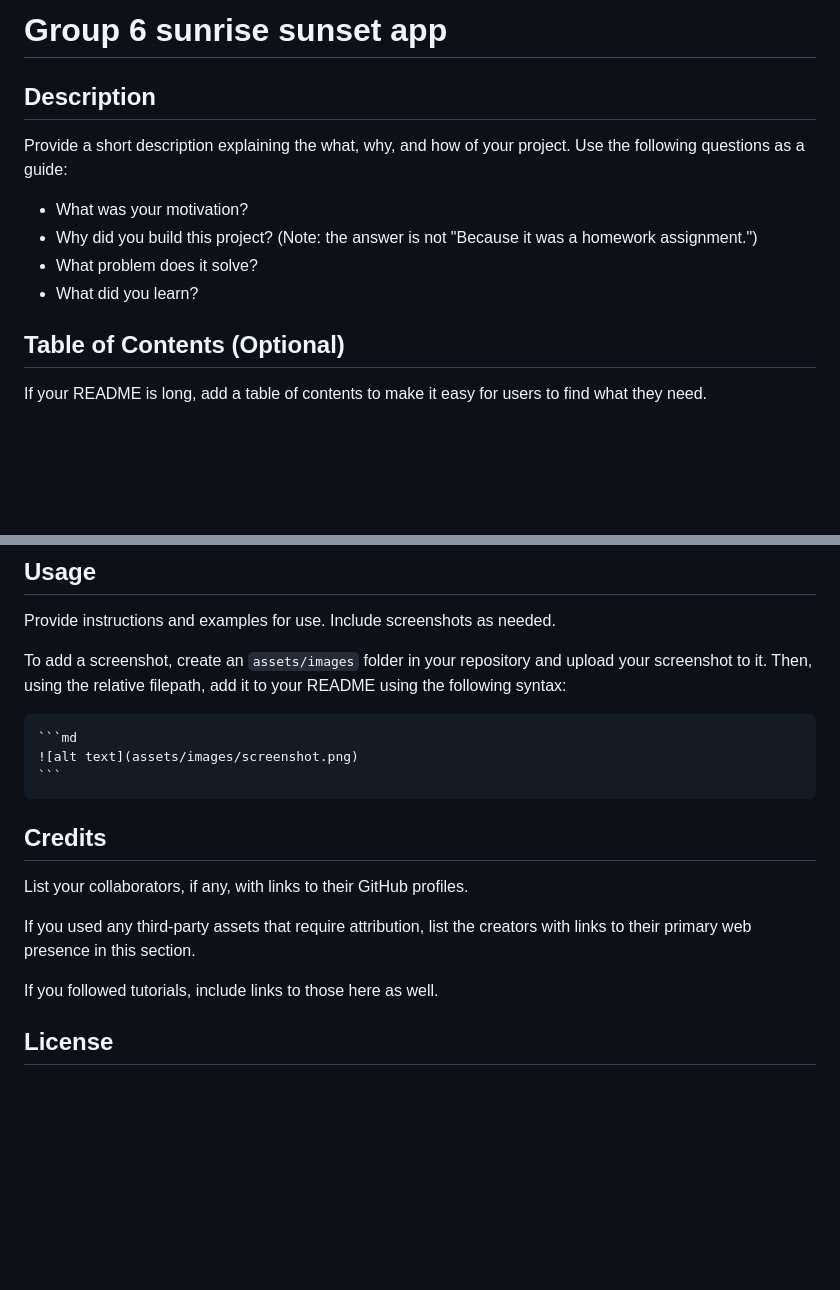
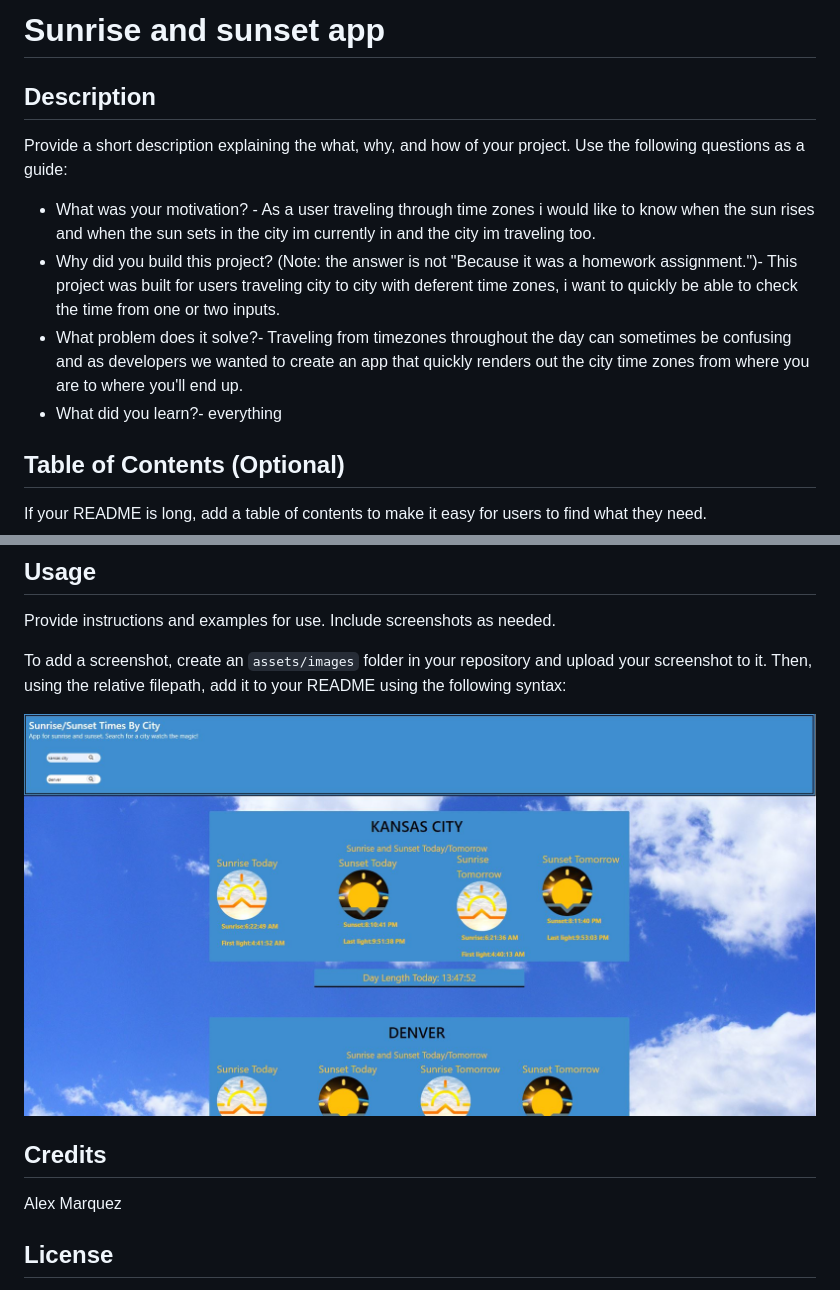
Before and after one commit to garciajv86/GroupProject1, a Markdown page: README.md, 2 parts joined by grey strips. GitHub-like rendering; pictures changed too: Assets/Images/live-site-SS.JPG (added); blank space fills up the shorter version.

Commit message:
updated readme added screenshot

````diff
--- a/README.md
+++ b/README.md
@@ -1,13 +1,13 @@
-# Group 6 sunrise sunset app
+# Sunrise and sunset app
 
 ## Description
 
 Provide a short description explaining the what, why, and how of your project. Use the following questions as a guide:
 
-- What was your motivation?
-- Why did you build this project? (Note: the answer is not "Because it was a homework assignment.")
-- What problem does it solve?
-- What did you learn?
+- What was your motivation? - As a user traveling through time zones i would like to know when the sun rises and when the sun sets in the city im currently in and the city im traveling too.
+- Why did you build this project? (Note: the answer is not "Because it was a homework assignment.")- This project was built for users traveling city to city with deferent time zones, i want to quickly be able to check the time from one or two inputs.
+- What problem does it solve?- Traveling from timezones throughout the day can sometimes be confusing and as developers we wanted to create an app that quickly renders out the city time zones from where you are to where you'll end up.
+- What did you learn?- everything
 
 ## Table of Contents (Optional)
 
@@ -28,17 +28,13 @@ Provide instructions and examples for use. Include screenshots as needed.
 
 To add a screenshot, create an `assets/images` folder in your repository and upload your screenshot to it. Then, using the relative filepath, add it to your README using the following syntax:
 
-    ```md
-    ![alt text](assets/images/screenshot.png)
-    ```
+
+![ss](Assets/Images/live-site-SS.JPG)
+
 
 ## Credits
 
-List your collaborators, if any, with links to their GitHub profiles.
-
-If you used any third-party assets that require attribution, list the creators with links to their primary web presence in this section.
-
-If you followed tutorials, include links to those here as well.
+Alex Marquez
 
 ## License
 
````
